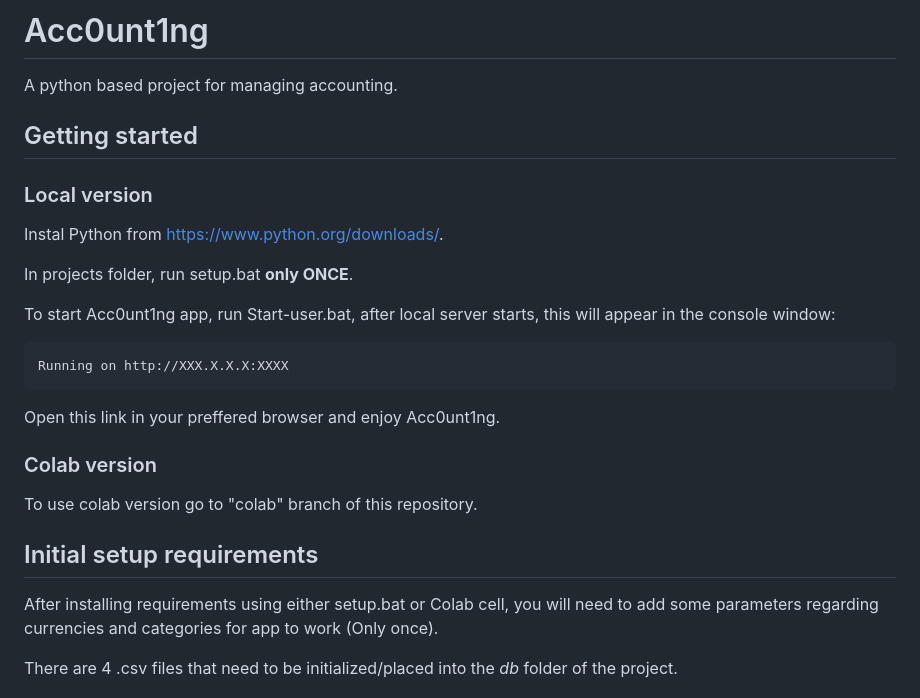
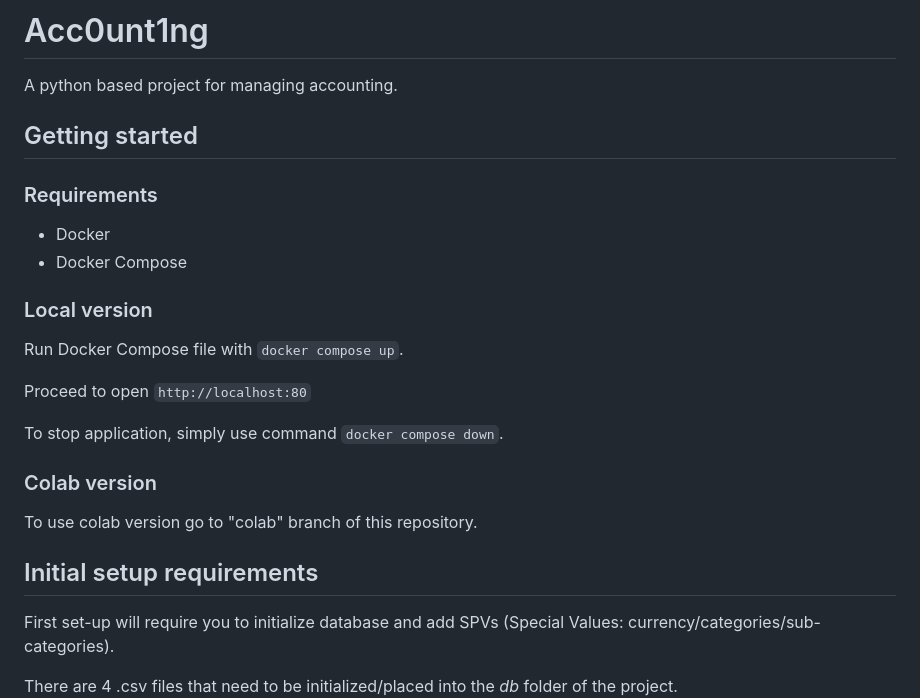
Before and after one commit to AlDas23/Acc0unt1ng, a Markdown page: README.md, the part around the change printed below. GitHub-like rendering.

````diff
--- a/README.md
+++ b/README.md
@@ -4,19 +4,18 @@ A python based project for managing accounting.
 
 ## Getting started
 
+### Requirements
+
+* Docker
+* Docker Compose
+
 ### Local version
 
-Instal Python from <https://www.python.org/downloads/>.
+Run Docker Compose file with `docker compose up`.
 
-In projects folder, run setup.bat **only ONCE**.
+Proceed to open `http://localhost:80`
 
-To start Acc0unt1ng app, run Start-user.bat, after local server starts, this will appear in the console window:
-
-```bash
-Running on http://XXX.X.X.X:XXXX
-```
-
-Open this link in your preffered browser and enjoy Acc0unt1ng.
+To stop application, simply use command `docker compose down`.
 
 ### Colab version
 
@@ -24,7 +23,7 @@ To use colab version go to "colab" branch of this repository.
 
 ## Initial setup requirements
 
-After installing requirements using either setup.bat or Colab cell, you will need to add some parameters regarding currencies and categories for app to work (Only once).
+First set-up will require you to initialize database and add SPVs (Special Values: currency/categories/sub-categories).
 
 There are 4 .csv files that need to be initialized/placed into the *db* folder of the project.
 ![dbPreview](preview/dbPreview.png)
````
Also changed, not shown: other parts of README.md (+7 -17 lines), preview/AccountsOptions.jpg (added), preview/DatabseOptions.jpg (added), preview/initpbPreview.png (deleted), preview/terminalSPVPreview.png (deleted).
